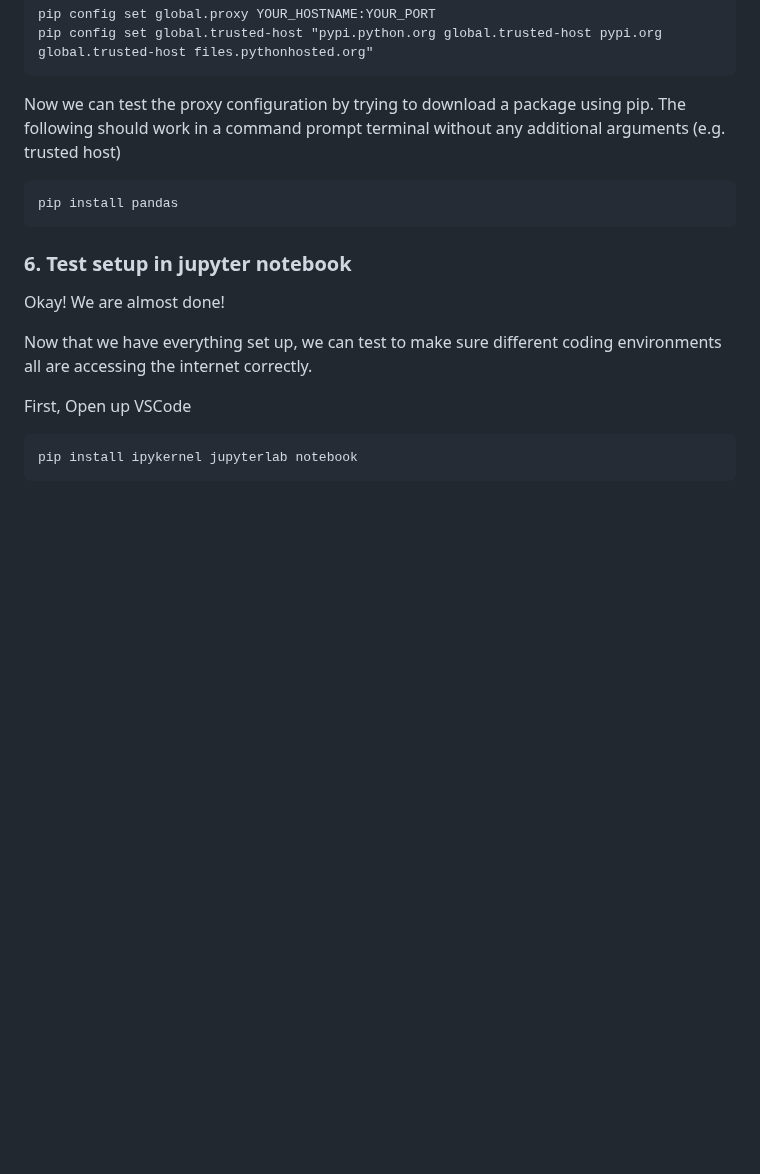
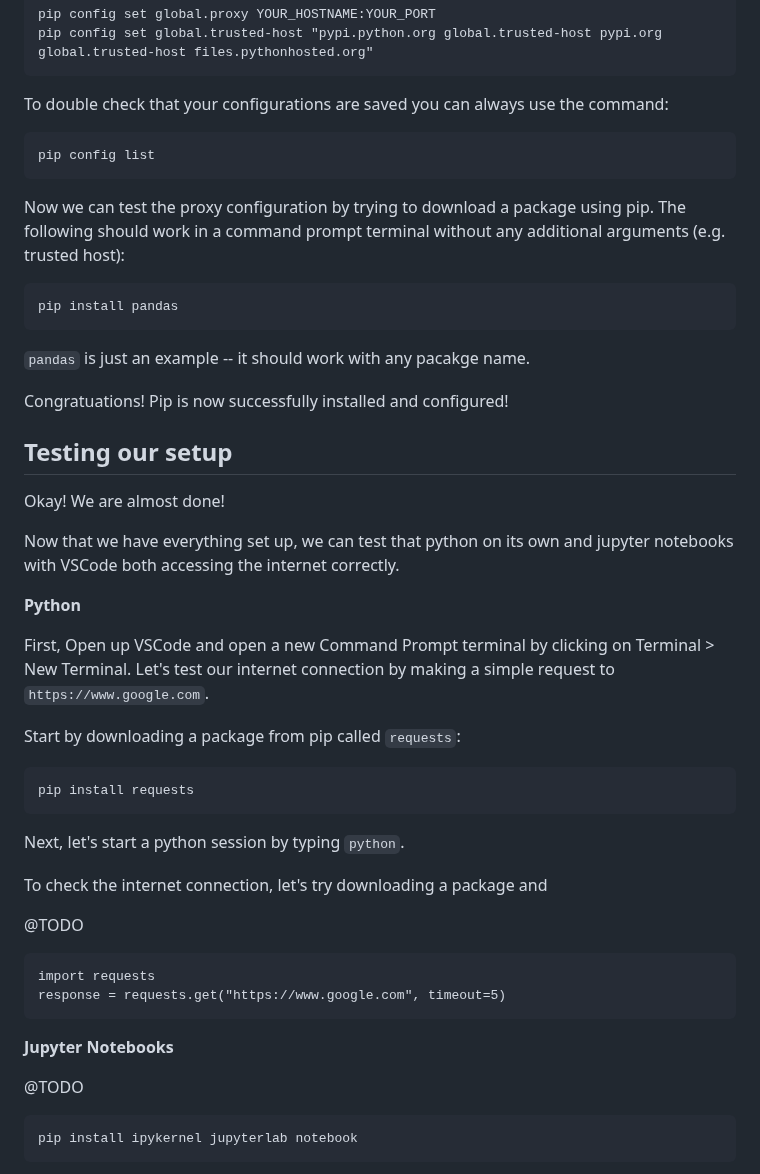
Before and after one commit to nycdepartmentoffinance/onboarding, a Markdown page: proxy_python.md, the part around one of its changes. Drawn GitHub-style; blank space fills up the shorter version.

````diff
--- a/proxy_python.md
+++ b/proxy_python.md
@@ -214,20 +274,54 @@ pip config set global.proxy YOUR_HOSTNAME:YOUR_PORT
 pip config set global.trusted-host "pypi.python.org global.trusted-host pypi.org global.trusted-host files.pythonhosted.org"
 ```
 
-Now we can test the proxy configuration by trying to download a package using pip. The following should work in a command prompt terminal without any additional arguments (e.g. trusted host)
+To double check that your configurations are saved you can always use the command:
+```
+pip config list
+```
+
+Now we can test the proxy configuration by trying to download a package using pip. The following should work in a command prompt terminal without any additional arguments (e.g. trusted host):
 ```
 pip install pandas
 ```
 
-### 6. Test setup in jupyter notebook
+`pandas` is just an example -- it should work with any pacakge name.
+
+Congratuations! Pip is now successfully installed and configured!
+
+## Testing our setup
+
+Okay! We are almost done!
+
+Now that we have everything set up, we can test that python on its own and jupyter notebooks with VSCode both accessing the internet correctly.
+
+**Python**
+
+First, Open up VSCode and open a new Command Prompt terminal by clicking on Terminal > New Terminal. Let's test our internet connection by making a simple request to `https://www.google.com`.
+
+Start by downloading a package from pip called `requests`:
+```
+pip install requests
+```
+Next, let's start a python session by typing `python`.
+
+To check the internet connection, let's try downloading a package and
+
+@TODO
+
+```
+import requests
+response = requests.get("https://www.google.com", timeout=5)
+```
 
 
 
-Okay! We are almost done!
 
-Now that we have everything set up, we can test to make sure different coding environments all are accessing the internet correctly.
 
-First, Open up VSCode
+
+**Jupyter Notebooks**
+
+@TODO
+
 
 ```
 pip install ipykernel jupyterlab notebook
````
Also changed, not shown: other parts of proxy_python.md (+97 -37 lines), github_setup.md (+2 -2 lines), proxy_R.md (+19 -5 lines).
